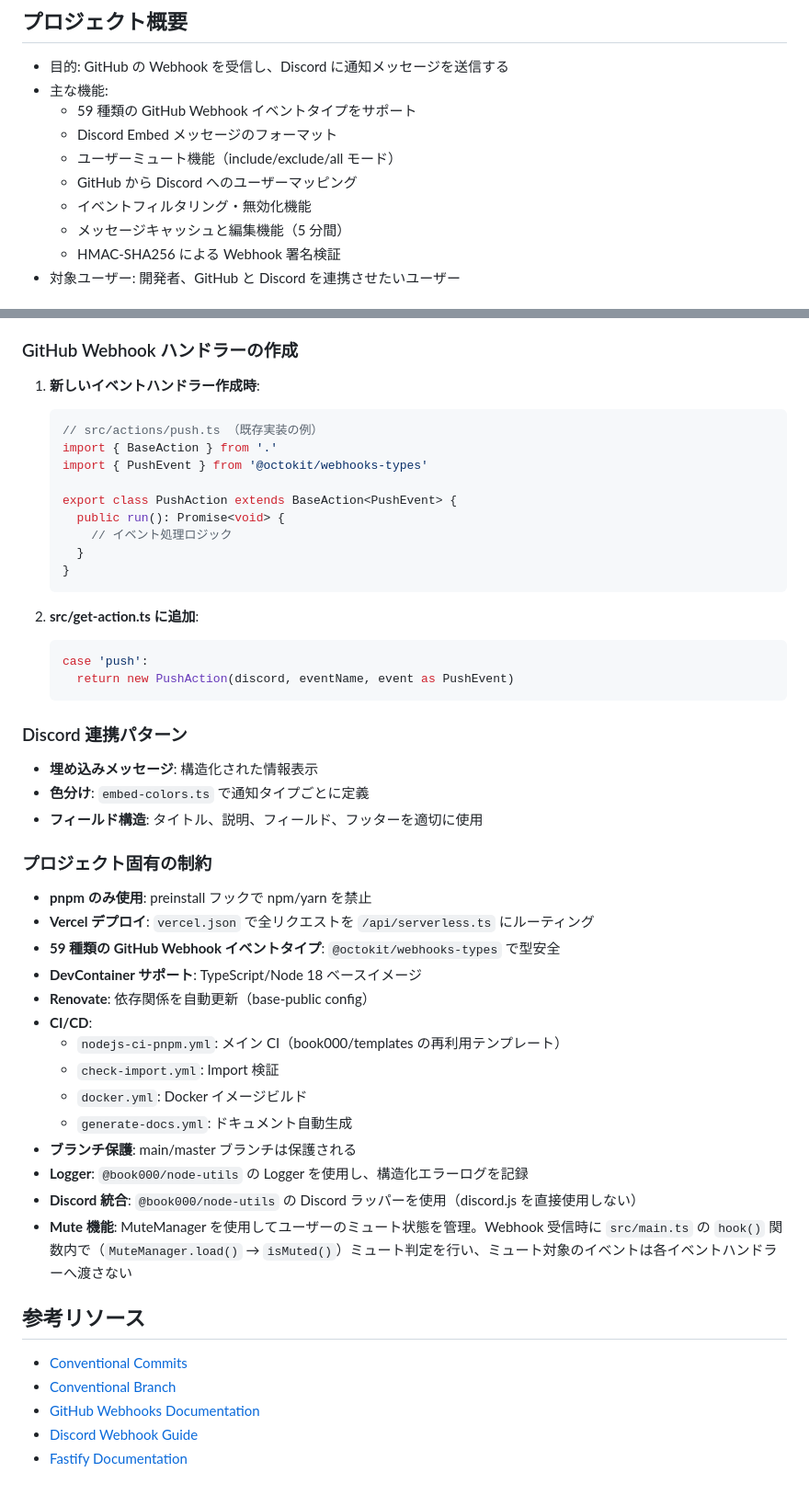
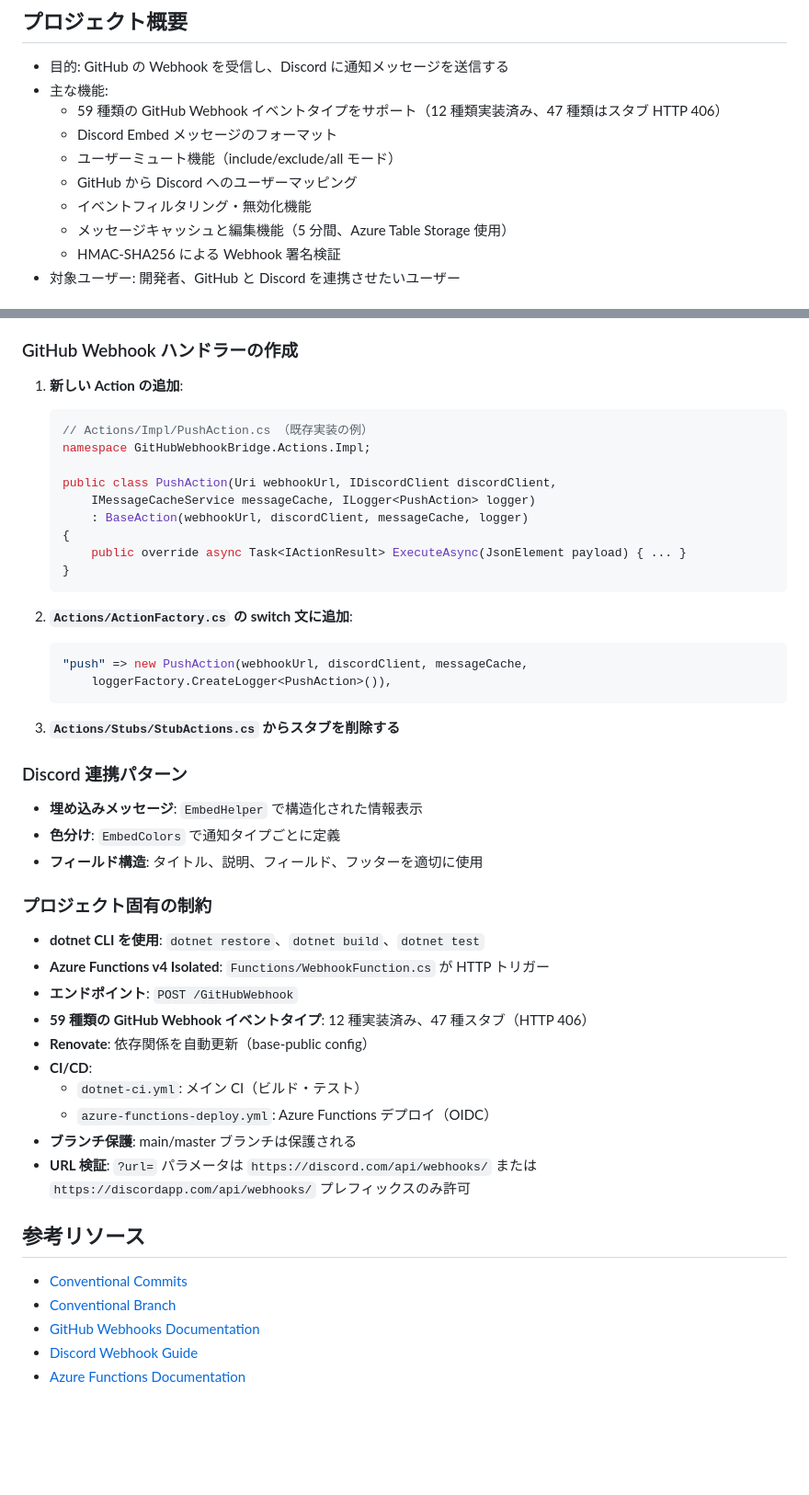
Before and after one commit to book000/github-webhook-bridge, a Markdown page: .github/copilot-instructions.md, 2 parts joined by grey strips. Shown at 92% size. Drawn GitHub-style; blank space fills up the shorter version.

````diff
--- a/.github/copilot-instructions.md
+++ b/.github/copilot-instructions.md
@@ -4,12 +4,12 @@
 
 - 目的: GitHub の Webhook を受信し、Discord に通知メッセージを送信する
 - 主な機能:
-  - 59 種類の GitHub Webhook イベントタイプをサポート
+  - 59 種類の GitHub Webhook イベントタイプをサポート（12 種類実装済み、47 種類はスタブ HTTP 406）
   - Discord Embed メッセージのフォーマット
   - ユーザーミュート機能（include/exclude/all モード）
   - GitHub から Discord へのユーザーマッピング
   - イベントフィルタリング・無効化機能
-  - メッセージキャッシュと編集機能（5 分間）
+  - メッセージキャッシュと編集機能（5 分間、Azure Table Storage 使用）
   - HMAC-SHA256 による Webhook 署名検証
 - 対象ユーザー: 開発者、GitHub と Discord を連携させたいユーザー
 
@@ -197,49 +150,47 @@ src/
 
 ### GitHub Webhook ハンドラーの作成
 
-1. **新しいイベントハンドラー作成時**:
+1. **新しい Action の追加**:
 
-   ```typescript
-   // src/actions/push.ts （既存実装の例）
-   import { BaseAction } from '.'
-   import { PushEvent } from '@octokit/webhooks-types'
+   ```csharp
+   // Actions/Impl/PushAction.cs （既存実装の例）
+   namespace GitHubWebhookBridge.Actions.Impl;
 
-   export class PushAction extends BaseAction<PushEvent> {
-     public run(): Promise<void> {
-       // イベント処理ロジック
-     }
+   public class PushAction(Uri webhookUrl, IDiscordClient discordClient,
+       IMessageCacheService messageCache, ILogger<PushAction> logger)
+       : BaseAction(webhookUrl, discordClient, messageCache, logger)
+   {
+       public override async Task<IActionResult> ExecuteAsync(JsonElement payload) { ... }
    }
    ```
 
-2. **src/get-action.ts に追加**:
+2. **`Actions/ActionFactory.cs` の switch 文に追加**:
 
-   ```typescript
-   case 'push':
-     return new PushAction(discord, eventName, event as PushEvent)
+   ```csharp
+   "push" => new PushAction(webhookUrl, discordClient, messageCache,
+       loggerFactory.CreateLogger<PushAction>()),
    ```
+
+3. **`Actions/Stubs/StubActions.cs` からスタブを削除する**
 
 ### Discord 連携パターン
 
-- **埋め込みメッセージ**: 構造化された情報表示
-- **色分け**: `embed-colors.ts` で通知タイプごとに定義
+- **埋め込みメッセージ**: `EmbedHelper` で構造化された情報表示
+- **色分け**: `EmbedColors` で通知タイプごとに定義
 - **フィールド構造**: タイトル、説明、フィールド、フッターを適切に使用
 
 ### プロジェクト固有の制約
 
-- **pnpm のみ使用**: preinstall フックで npm/yarn を禁止
-- **Vercel デプロイ**: `vercel.json` で全リクエストを `/api/serverless.ts` にルーティング
-- **59 種類の GitHub Webhook イベントタイプ**: `@octokit/webhooks-types` で型安全
-- **DevContainer サポート**: TypeScript/Node 18 ベースイメージ
+- **dotnet CLI を使用**: `dotnet restore`、`dotnet build`、`dotnet test`
+- **Azure Functions v4 Isolated**: `Functions/WebhookFunction.cs` が HTTP トリガー
+- **エンドポイント**: `POST /GitHubWebhook`
+- **59 種類の GitHub Webhook イベントタイプ**: 12 種実装済み、47 種スタブ（HTTP 406）
 - **Renovate**: 依存関係を自動更新（base-public config）
 - **CI/CD**:
-  - `nodejs-ci-pnpm.yml`: メイン CI（book000/templates の再利用テンプレート）
-  - `check-import.yml`: Import 検証
-  - `docker.yml`: Docker イメージビルド
-  - `generate-docs.yml`: ドキュメント自動生成
+  - `dotnet-ci.yml`: メイン CI（ビルド・テスト）
+  - `azure-functions-deploy.yml`: Azure Functions デプロイ（OIDC）
 - **ブランチ保護**: main/master ブランチは保護される
-- **Logger**: `@book000/node-utils` の Logger を使用し、構造化エラーログを記録
-- **Discord 統合**: `@book000/node-utils` の Discord ラッパーを使用（discord.js を直接使用しない）
-- **Mute 機能**: MuteManager を使用してユーザーのミュート状態を管理。Webhook 受信時に `src/main.ts` の `hook()` 関数内で（`MuteManager.load()` → `isMuted()`）ミュート判定を行い、ミュート対象のイベントは各イベントハンドラーへ渡さない
+- **URL 検証**: `?url=` パラメータは `https://discord.com/api/webhooks/` または `https://discordapp.com/api/webhooks/` プレフィックスのみ許可
 
 ## 参考リソース
 
@@ -247,4 +198,4 @@ src/
 - [Conventional Branch](https://conventional-branch.github.io)
 - [GitHub Webhooks Documentation](https://docs.github.com/en/developers/webhooks-and-events/webhooks)
 - [Discord Webhook Guide](https://discord.com/developers/docs/resources/webhook)
-- [Fastify Documentation](https://www.fastify.io/)
+- [Azure Functions Documentation](https://learn.microsoft.com/azure/azure-functions/)
````
Also changed, not shown: other parts of .github/copilot-instructions.md (+61 -108 lines), AGENTS.md (+35 -44 lines), GEMINI.md (+41 -51 lines).
